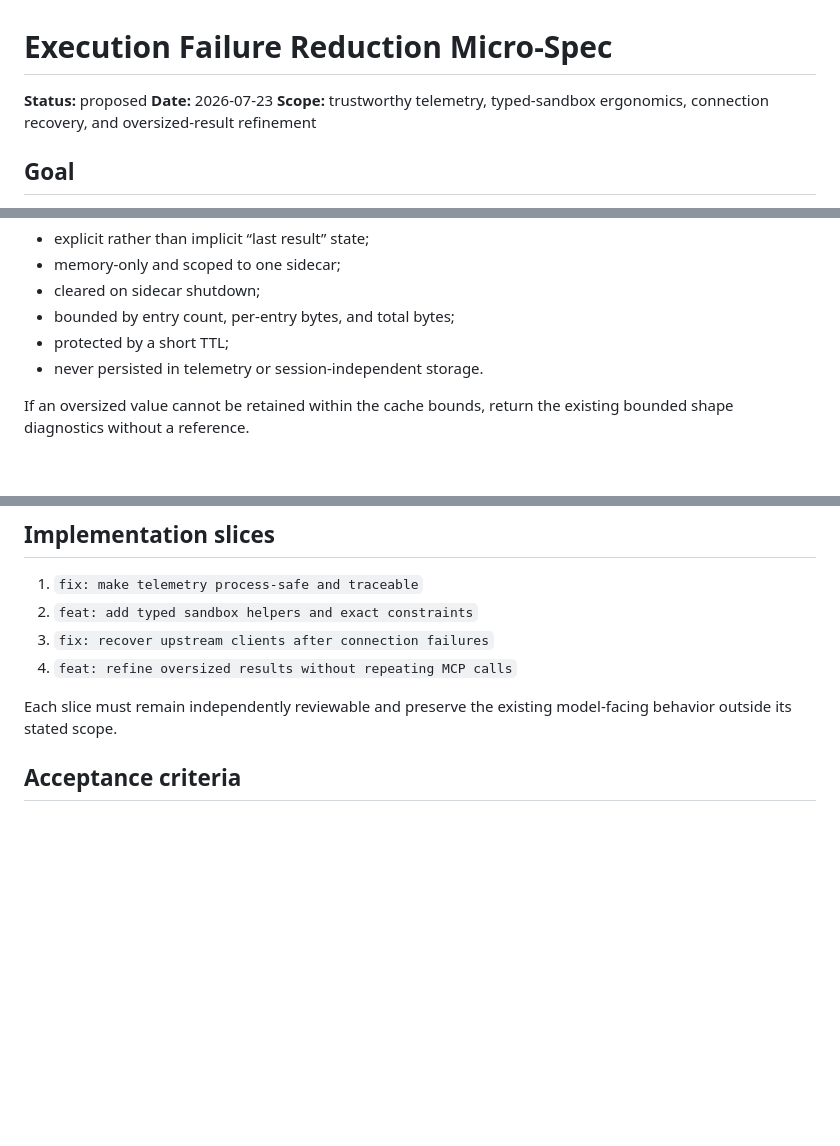
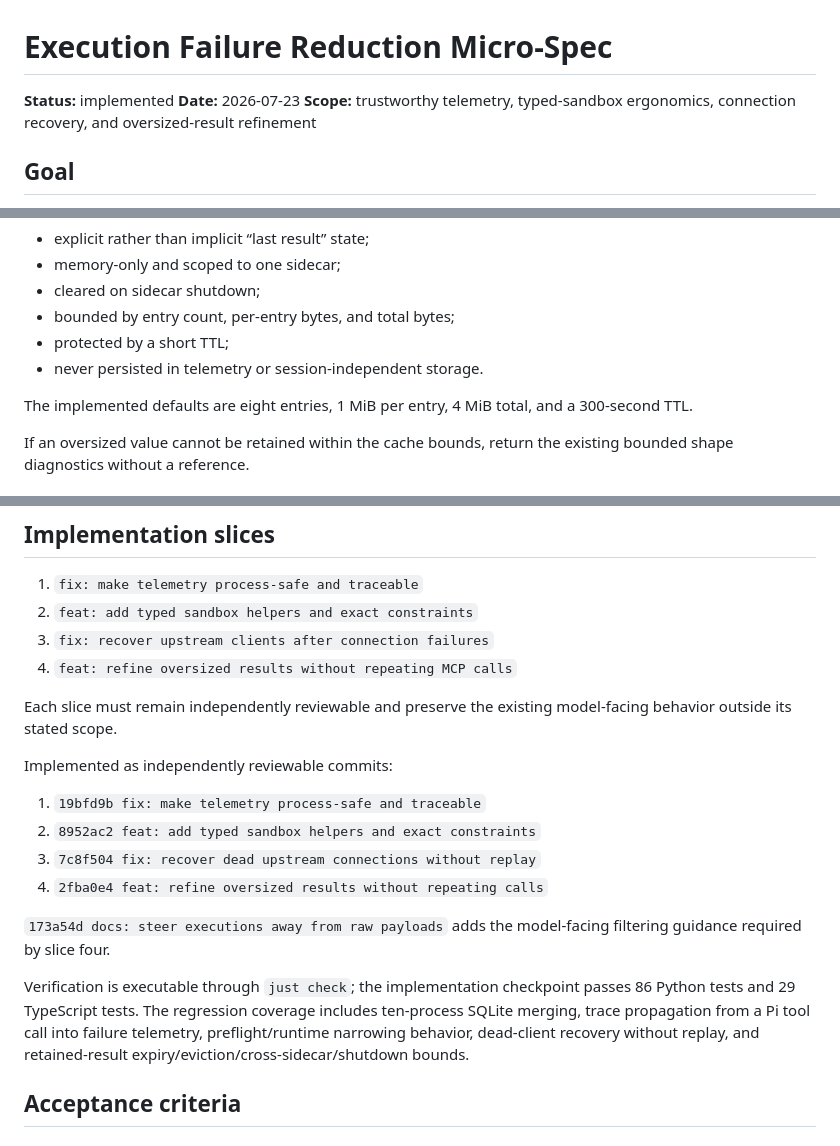
Before and after one commit to yolonir/pi-codemcp, a Markdown page: docs/execution-failure-reduction-micro-spec.md, 3 parts joined by grey strips. GitHub-like rendering; blank space fills up the shorter version.

Commit message:
docs: mark failure reduction spec implemented

```diff
--- a/docs/execution-failure-reduction-micro-spec.md
+++ b/docs/execution-failure-reduction-micro-spec.md
@@ -1,6 +1,6 @@
 # Execution Failure Reduction Micro-Spec
 
-**Status:** proposed
+**Status:** implemented
 **Date:** 2026-07-23
 **Scope:** trustworthy telemetry, typed-sandbox ergonomics, connection recovery, and oversized-result refinement
 
@@ -156,6 +156,8 @@ The refinement cache is:
 - protected by a short TTL;
 - never persisted in telemetry or session-independent storage.
 
+The implemented defaults are eight entries, 1 MiB per entry, 4 MiB total, and a 300-second TTL.
+
 If an oversized value cannot be retained within the cache bounds, return the existing bounded shape diagnostics without a reference.
 
 ## Non-goals
@@ -176,6 +178,17 @@ If an oversized value cannot be retained within the cache bounds, return the exi
 4. `feat: refine oversized results without repeating MCP calls`
 
 Each slice must remain independently reviewable and preserve the existing model-facing behavior outside its stated scope.
+
+Implemented as independently reviewable commits:
+
+1. `19bfd9b fix: make telemetry process-safe and traceable`
+2. `8952ac2 feat: add typed sandbox helpers and exact constraints`
+3. `7c8f504 fix: recover dead upstream connections without replay`
+4. `2fba0e4 feat: refine oversized results without repeating calls`
+
+`173a54d docs: steer executions away from raw payloads` adds the model-facing filtering guidance required by slice four.
+
+Verification is executable through `just check`; the implementation checkpoint passes 86 Python tests and 29 TypeScript tests. The regression coverage includes ten-process SQLite merging, trace propagation from a Pi tool call into failure telemetry, preflight/runtime narrowing behavior, dead-client recovery without replay, and retained-result expiry/eviction/cross-sidecar/shutdown bounds.
 
 ## Acceptance criteria
 
```
Also changed, not shown: other parts of docs/execution-failure-reduction-micro-spec.md (+2 -0 lines).
